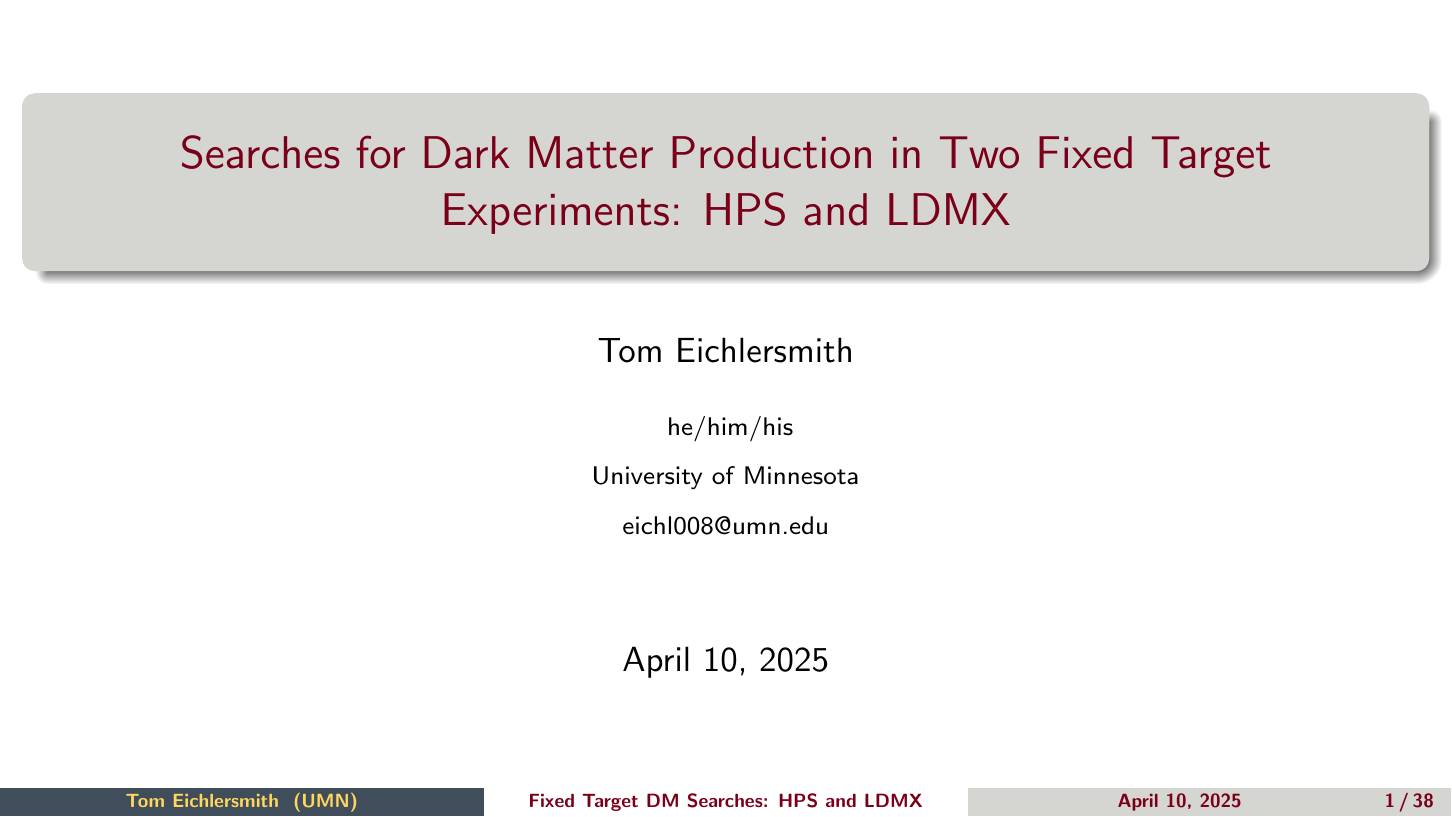
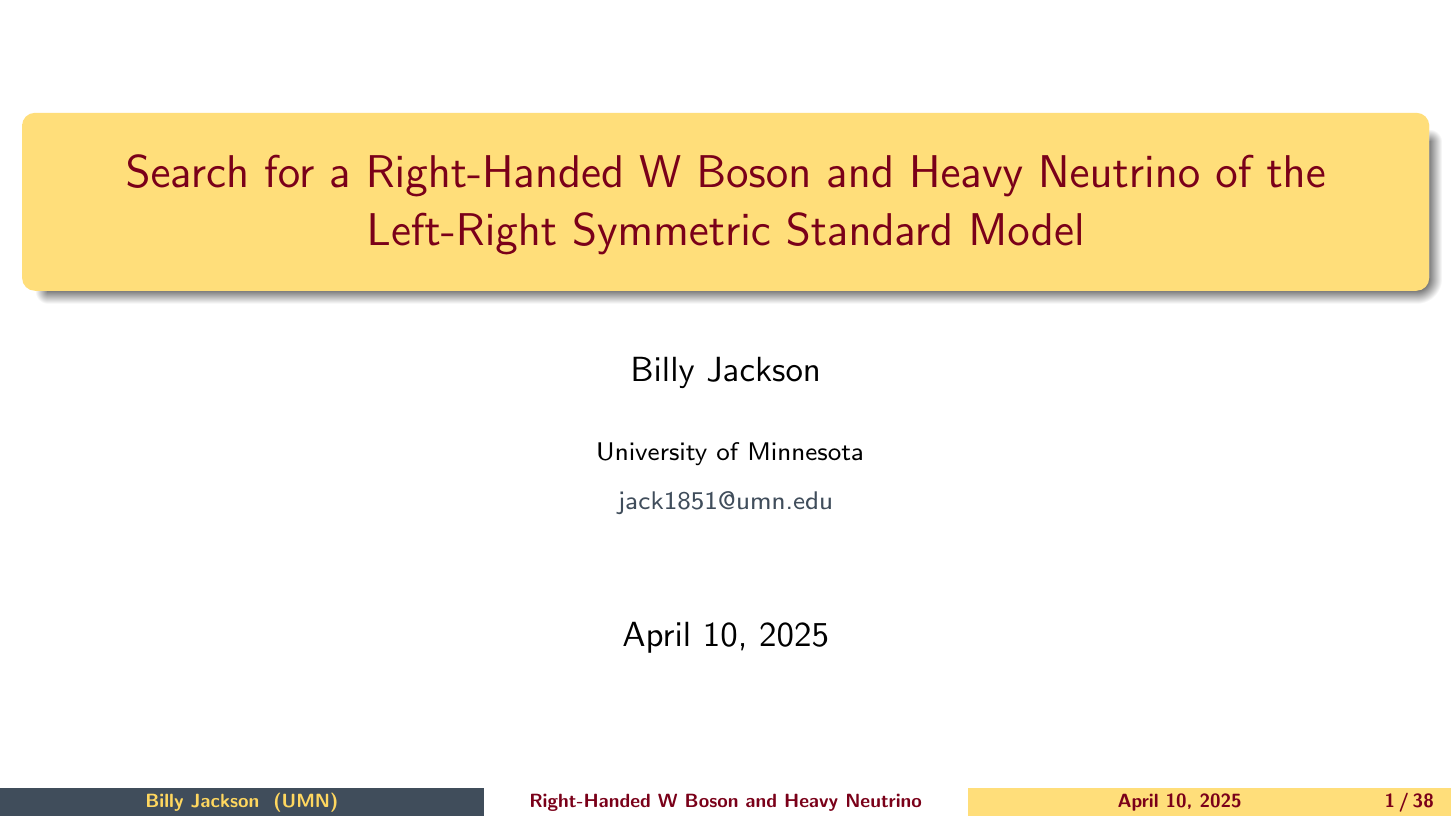
Before and after one commit to jack1851/UMN-PhD-Thesis, LaTeX slides (slides/slides.tex, which reads slides/both-style.tex, slides/preamble_slides.tex): page 1 of 75. Compiled offline with pdfLaTeX.

Commit message:
Updates to slides formatting

```diff
--- a/slides/both-style.tex
+++ b/slides/both-style.tex
@@ -41,11 +41,11 @@
 
 \def\with{}
 
-\author{Tom Eichlersmith} % Your name
+\author{Billy Jackson} % Your name
 \institute[UMN] % Your institution as it will appear on the bottom of every slide, may be shorthand to save space
 {
-he/him/his \\ \medskip
+%he/him/his \\ \medskip
 University of Minnesota \\ \medskip
-\href{mailto:eichl008@umn.edu}{eichl008@umn.edu} \\ \medskip
+\href{mailto:jack1851@umn.edu}{jack1851@umn.edu} \\ \medskip
 \begin{tabular}{p{0.4\textwidth}} \centering\with \end{tabular}
 }
--- a/slides/preamble_slides.tex
+++ b/slides/preamble_slides.tex
@@ -1,24 +1,53 @@
 \input{../preamble}
 
-%fecking magic
-\geometry{mag=1600,truedimen}
+%--------------------------------------------------
+% Geometry and Scale Settings
+% Adjust the scaling factor for physical dimensions.
+%--------------------------------------------------
+\geometry{mag=1600, truedimen}
 
-%UofMN colors
+%--------------------------------------------------
+% University of Minnesota Color Definitions
+%--------------------------------------------------
 \definecolor{UMNMaroon}{RGB}{122,0,25}
 \definecolor{UMNLightGold}{RGB}{255,215,95}
 \definecolor{UMNGold}{RGB}{255,204,51}
 \definecolor{UMNStormy}{RGB}{64,77,91}
 \definecolor{UMNSunny}{RGB}{0,149,182}
-\definecolor{UMNLightGray}{RGB}{213,214,210}
+\definecolor{UMNLightGray}{RGB}{255,222,122}
 
-\usepackage{textpos}
-\usepackage{epstopdf}
-\usepackage{beamerthemesplit}
-\usepackage{soul}
-\usepackage{xifthen}
-\usepackage{listings}
+%--------------------------------------------------
+% Package Imports
+% Load additional packages required for the presentation.
+%--------------------------------------------------
+\usepackage{xspace}         % Ensures \xspace works properly with custom macros.
+\usepackage{textpos}        % Provides absolute positioning.
+\usepackage{epstopdf}       % Converts EPS images to PDF.
+\usepackage{graphicx}       % Handles image inclusion.
+\usepackage{beamerthemesplit} % Legacy beamer theme; consider using a modern theme if desired.
+\usepackage{soul}           % Allows text highlighting and underlining.
+\usepackage{xifthen}        % Enables conditional statements.
+\usepackage{listings}       % For code formatting.
+\usepackage{hyperref}       % For hyperlink support in the generated PDF.
+\usepackage{bbding}         % Provides additional symbols (e.g., checkmarks).
+
+%--------------------------------------------------
+% Hyperref Configuration
+% Customize link colors and PDF metadata.
+%--------------------------------------------------
+\hypersetup{
+    colorlinks=true,
+    linkcolor=UMNMaroon,
+    urlcolor=UMNStormy,
+    citecolor=UMNSunny,
+    pdftitle={Presentation Title},
+    pdfauthor={Your Name}
+}
+
+%--------------------------------------------------
+% Listings Settings for Code Snippets
+%--------------------------------------------------
 \definecolor{backcolour}{rgb}{0.95,0.95,0.92}
-
 \lstdefinestyle{mystyle}{
     backgroundcolor=\color{UMNLightGray},
     commentstyle=\color{UMNStormy},
@@ -56,46 +91,46 @@
   }%
 }%
 
-% a title within a slide's frame, useful for separating slide into sub sections
-% #1 - text to style
+% Styled title command within a frame for subsection headings.
+% #1: Text to style.
 \newcommand{\framesection}[1]{%
   \boldcol{UMNStormy}{#1}\hspace{1em}%
 }%
 
-\usepackage{bbding}
-%Checkmark
+%--- List Item Symbols ---%
+% Define checkmark and crossmark symbols with custom colors.
 \def\checkmark{{\color{UMNSunny}\Checkmark}}
-%Crossmark
 \def\crossmark{{\color{UMNMaroon}\XSolidBrush}}
 
-%Done and Todo items
+% Define "done" and "todo" list items.
 \def\done{\item[$\color{UMNMaroon}\boxtimes$]}
 \def\todo{\item[$\color{UMNMaroon}\square$]}
 
-% Good and Bad items
+% Define "good" and "bad" list items.
 \def\good{\item[\checkmark]}
 \def\bad{\item[\crossmark]}
 
-\usepackage{hyperref}
-
-%Button that goes to a link when clicked
-% #1 URL that you want to link to
-% #2 Text in Button
+%--- Hyperlink Button ---%
+% Creates a clickable button linking to a URL.
+% #1: URL to link to.
+% #2: Button text.
 \newcommand{\hlink}[2]{%
     \href{#1}{\beamergotobutton{#2}}
 }%
 
-%bolcol bold and color the input text
-% #1 color
-% #2 text
+%--- Bold and Colored Text ---%
+% Boldens and colors text.
+% #1: Color.
+% #2: Text.
 \newcommand{\boldcol}[2]{%
     {\color{#1}\textbf{#2}}\xspace
 }%
 
-%Only one plot on the slide
-% #1 Slide Title
-% #2 Slide Subtitle
-% #3 Filepath to image
+%--- One Plot Slide ---%
+% Creates a slide with one plot that fills most of the frame.
+% #1: Slide Title.
+% #2: Slide Subtitle.
+% #3: File path to the image.
 \newcommand{\oneplotslide}[3]{%
     \begin{frame}
         \frametitle{#1}
@@ -107,18 +142,20 @@
      \end{frame}
 }%
 
-%Put commands into four tiles
-% #1 Slide Title
-% #2 Slide Subtitle
-% #3 Top Left Tile
-% #4 Top Right Tile
-% #5 Bottom Left Tile
-% #6 Bottom Right Tile
+%--- Four Tiles Slide ---%
+% Arranges content into four tiles on a slide.
+% #1: Slide Title.
+% #2: Slide Subtitle.
+% #3: Top left content.
+% #4: Top right content.
+% #5: Bottom left content.
+% #6: Bottom right content.
 \newcommand{\fourtileslide}[6]{%
     \begin{frame}
         \frametitle{#1}
         \framesubtitle{#2}
         \begin{figure}[h]
+            \centering
             \begin{tabular}{cc}
                 #3 & #4 \\
                 #5 & #6
@@ -127,28 +164,25 @@
     \end{frame}
 }%
 
-%Tile four plots on the slide
-% #1 Slide Title
-% #2 Slide Subtitle
-% #3 Filepath to top left image
-% #4 Filepath to top right image
-% #5 Filepath to bottom left image
-% #6 Filepath to bottom right image
+%--- Four Plots Slide ---%
+% A slide that tiles four plots; empty paths yield a blank tile.
+% #1: Slide Title.
+% #2: Slide Subtitle.
+% #3: Top left image file path.
+% #4: Top right image file path.
+% #5: Bottom left image file path.
+% #6: Bottom right image file path.
 \newcommand{\fourplotslide}[6]{%
-    \fourtileslide{#1}{#2}
-        {\ifthenelse{\isempty{#3}}{%do nothing
-            }{\includegraphics[height=0.4\textheight]{{#3}}}}%
-        {\ifthenelse{\isempty{#4}}{%do nothing
-            }{\includegraphics[height=0.4\textheight]{{#4}}}}%
-        {\ifthenelse{\isempty{#5}}{%do nothing
-            }{\includegraphics[height=0.4\textheight]{{#5}}}}%
-        {\ifthenelse{\isempty{#6}}{%do nothing
-            }{\includegraphics[height=0.4\textheight]{{#6}}}}%
+    \fourtileslide{#1}{#2}%
+        {\ifthenelse{\isempty{#3}}{}{\includegraphics[height=0.4\textheight]{{#3}}}}%
+        {\ifthenelse{\isempty{#4}}{}{\includegraphics[height=0.4\textheight]{{#4}}}}%
+        {\ifthenelse{\isempty{#5}}{}{\includegraphics[height=0.4\textheight]{{#5}}}}%
+        {\ifthenelse{\isempty{#6}}{}{\includegraphics[height=0.4\textheight]{{#6}}}}%
 }%
 
-%Picture on left side with comments on right
-%   #1 picture
-%   #2 comments
+%--- Figure with Comments ---%
+% Creates a slide with an image on the left and commentary on the right.
+% #1: File path of the image.
 \newenvironment{figurecomments}[1]{%
   \begin{columns}
     \begin{column}{0.6\textwidth}
--- a/slides/slides.tex
+++ b/slides/slides.tex
@@ -21,8 +21,8 @@
   \end{frame}%
 }%
 
-\title[Fixed Target DM Searches: HPS and LDMX]{%
-  Searches for Dark Matter Production in Two Fixed Target Experiments: HPS and LDMX%
+\title[Right-Handed W Boson and Heavy Neutrino]{%
+  Search for a Right-Handed W Boson and Heavy Neutrino of the Left-Right Symmetric Standard Model%
 }
 
 \begin{document}
```
Also changed, not shown: slides/preamble_slides.tex (24 more changed lines).
